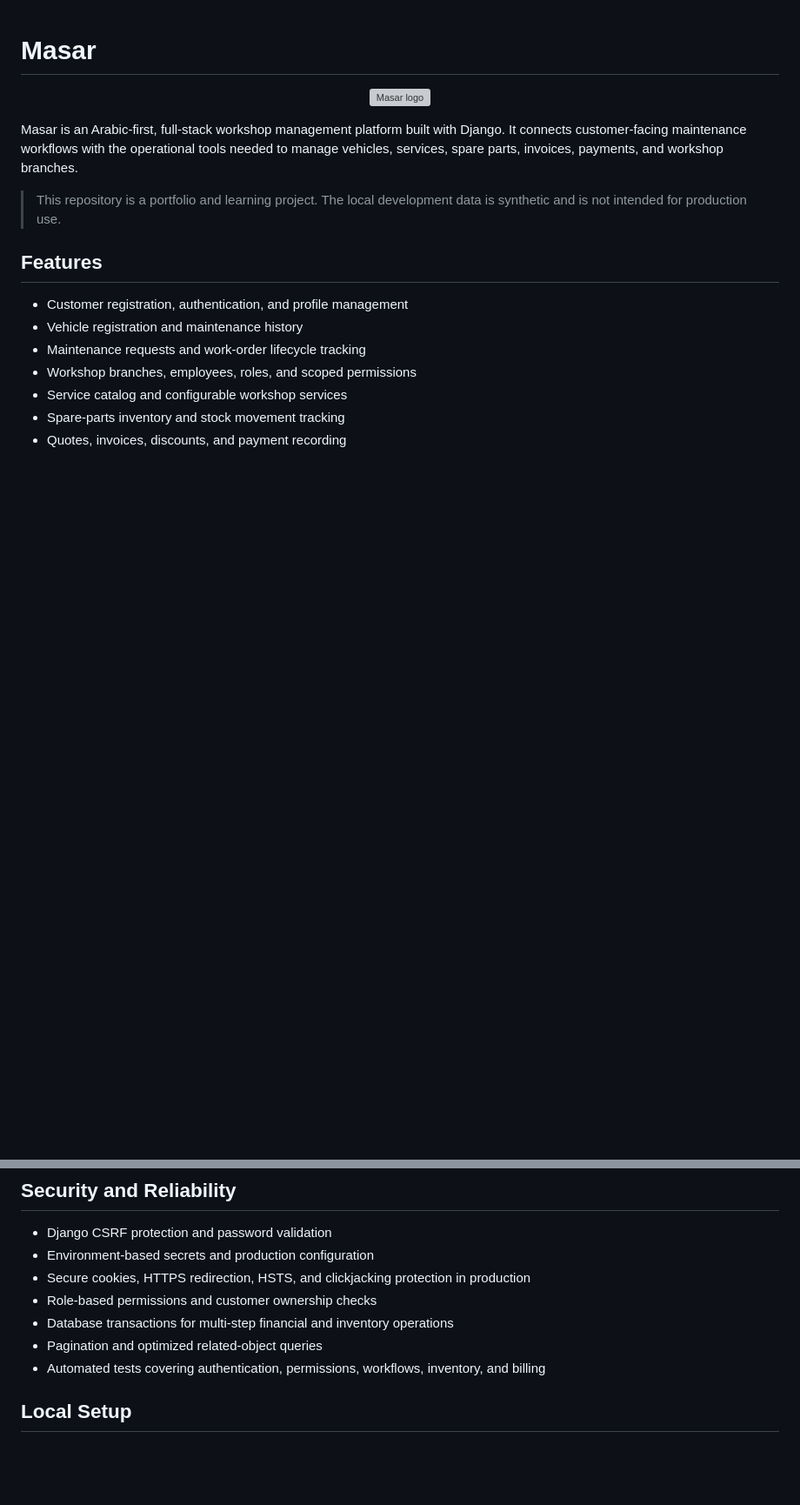
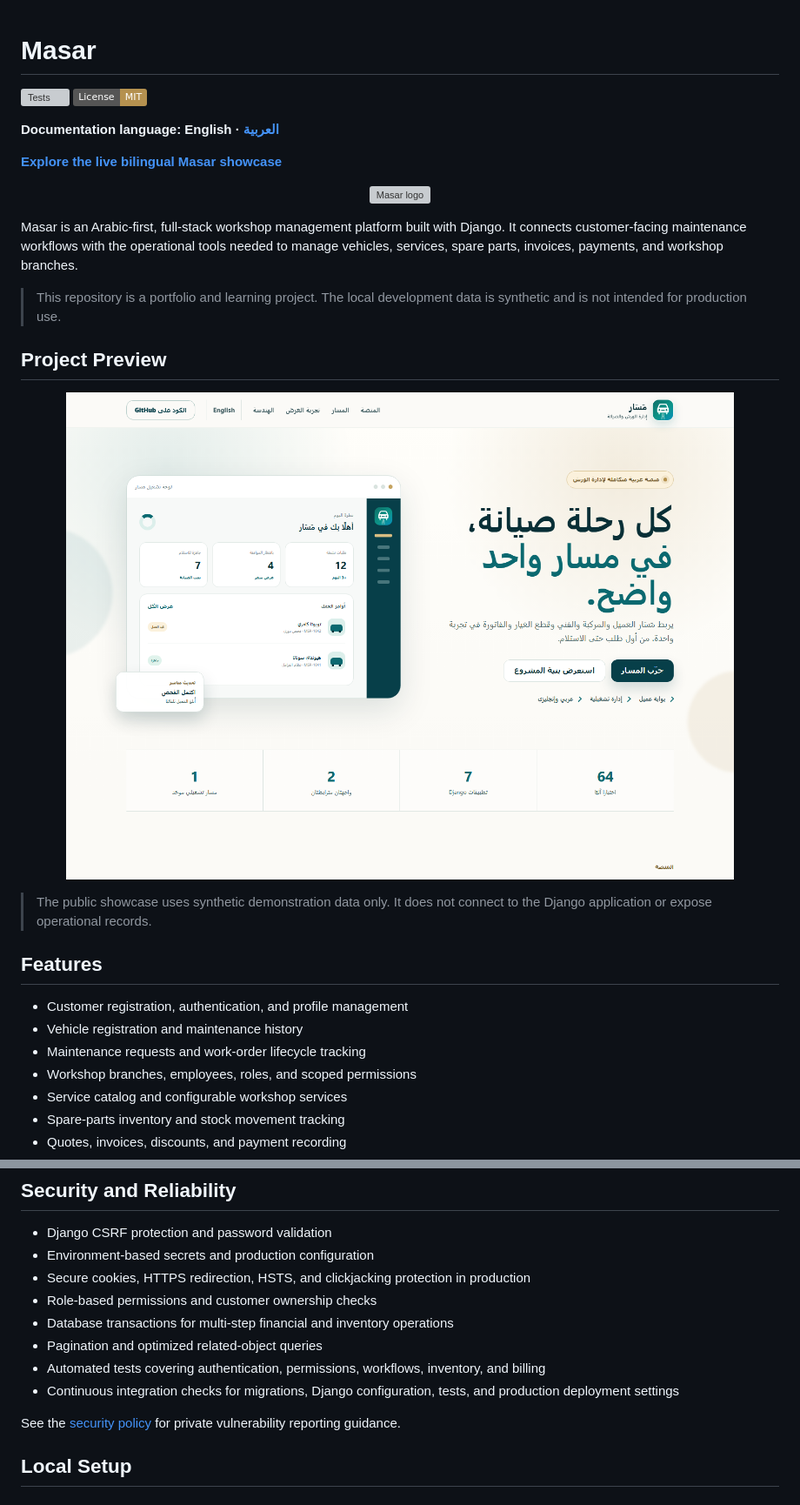
Before and after one commit to talal-09/masar, a Markdown page: README.md, 2 parts joined by grey strips. Shown at 87% size. GitHub-like rendering; pictures changed too: docs/assets/masar-showcase.png (added); badges without logos; blank space fills up the shorter version; grey boxes are pictures that could not be loaded.

Commit message:
feat: publish bilingual Masar showcase

```diff
--- a/README.md
+++ b/README.md
@@ -1,4 +1,11 @@
 # Masar
+
+[![Tests](https://github.com/talal-09/masar/actions/workflows/tests.yml/badge.svg)](https://github.com/talal-09/masar/actions/workflows/tests.yml)
+[![License: MIT](https://img.shields.io/badge/License-MIT-b5914f.svg)](LICENSE)
+
+**Documentation language: English · [العربية](README.ar.md)**
+
+**[Explore the live bilingual Masar showcase](https://talal-09.github.io/masar/)**
 
 <p align="center">
   <img src="static/images/masar-logo.svg" alt="Masar logo" width="180">
@@ -7,6 +14,14 @@
 Masar is an Arabic-first, full-stack workshop management platform built with Django. It connects customer-facing maintenance workflows with the operational tools needed to manage vehicles, services, spare parts, invoices, payments, and workshop branches.
 
 > This repository is a portfolio and learning project. The local development data is synthetic and is not intended for production use.
+
+## Project Preview
+
+<p align="center">
+  <img src="docs/assets/masar-showcase.png" alt="Masar bilingual workshop-management showcase with an operations dashboard and service workflow" width="100%">
+</p>
+
+> The public showcase uses synthetic demonstration data only. It does not connect to the Django application or expose operational records.
 
 ## Features
 
@@ -52,6 +67,9 @@ Masar is an Arabic-first, full-stack workshop management platform built with Dja
 - Database transactions for multi-step financial and inventory operations
 - Pagination and optimized related-object queries
 - Automated tests covering authentication, permissions, workflows, inventory, and billing
+- Continuous integration checks for migrations, Django configuration, tests, and production deployment settings
+
+See the [security policy](SECURITY.md) for private vulnerability reporting guidance.
 
 ## Local Setup
 
```
Also changed, not shown: other parts of README.md (+6 -0 lines), README.ar.md (added, +117 -0 lines), SECURITY.md (added, +27 -0 lines), 8 other files.
